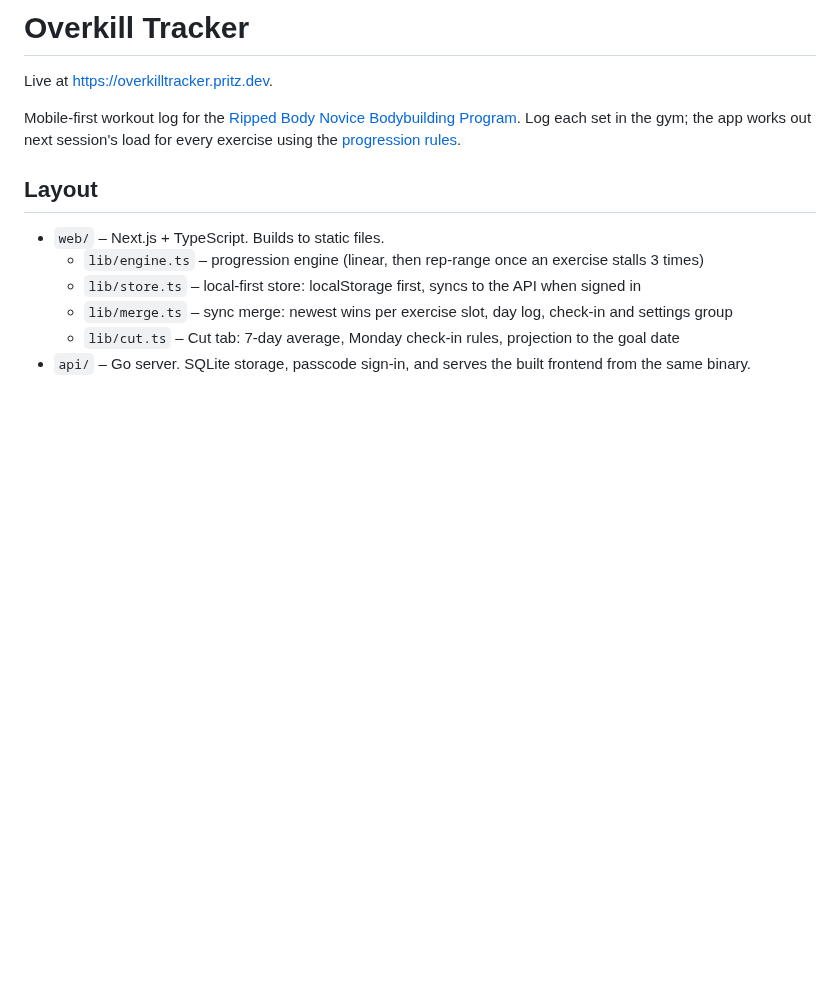
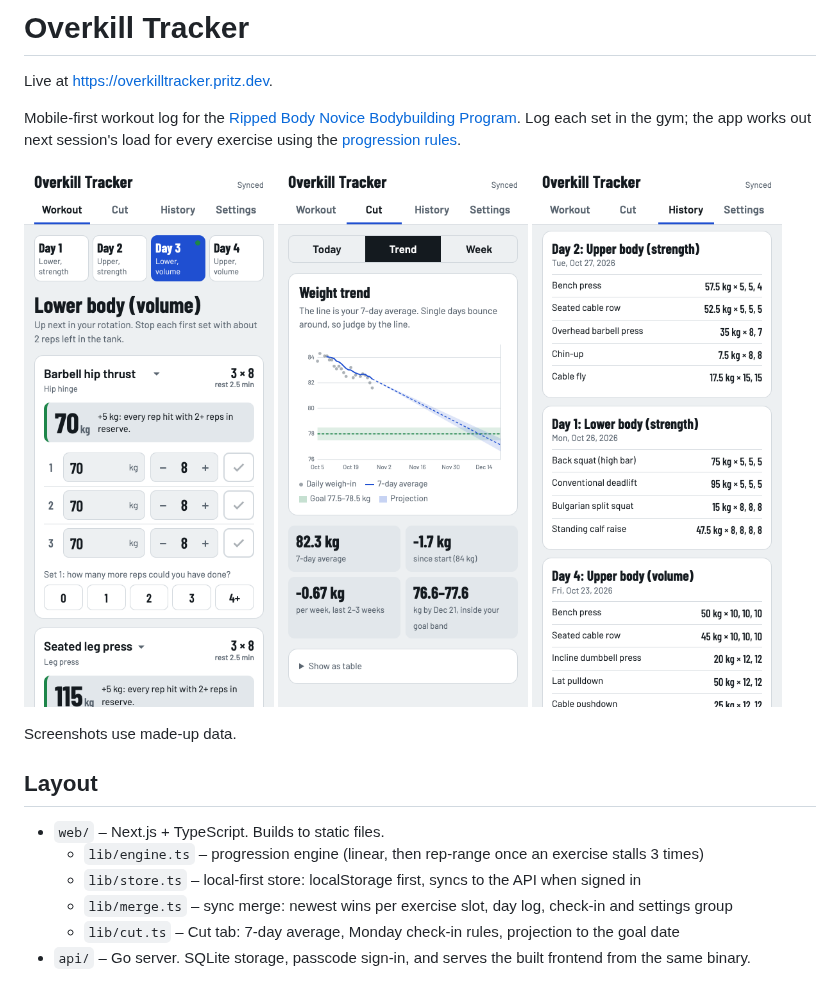
Before and after one commit to jbelleza29/novice-bb-tracker, a Markdown page: README.md, the part around the change. GitHub-like rendering; pictures changed too: docs/screenshots/cut-trend.png (added), docs/screenshots/history.png (added), docs/screenshots/workout.png (added); blank space fills up the shorter version.

Commit message:
Add phone screenshots to README

```diff
--- a/README.md
+++ b/README.md
@@ -3,6 +3,14 @@
 Live at https://overkilltracker.pritz.dev.
 
 Mobile-first workout log for the [Ripped Body Novice Bodybuilding Program](https://rippedbody.com/novice-bodybuilding-program/). Log each set in the gym; the app works out next session's load for every exercise using the [progression rules](https://rippedbody.com/progression/).
+
+<p>
+  <img src="docs/screenshots/workout.png" width="250" alt="Workout tab: each exercise shows next session's load and why it changed">
+  <img src="docs/screenshots/cut-trend.png" width="250" alt="Cut tab: 7-day average weight projected to the goal date">
+  <img src="docs/screenshots/history.png" width="250" alt="History tab: logged sessions with load and reps per set">
+</p>
+
+Screenshots use made-up data.
 
 ## Layout
 
```
